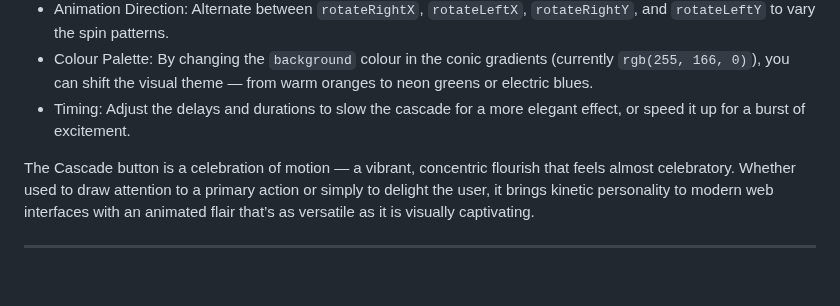
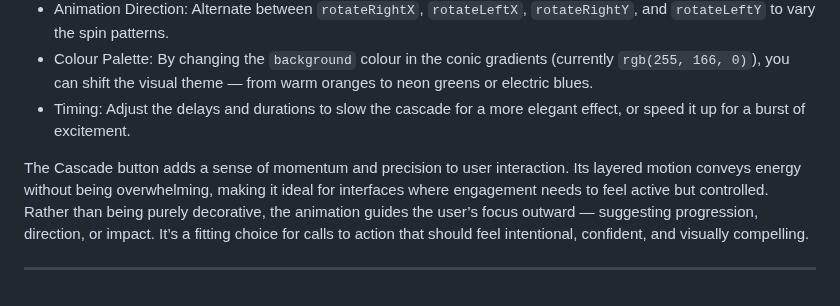
Before and after one commit to SasanTazayoni/Advanced-Button-Hover-Animations, a Markdown page: README.md, the part around the change. Rendered like a GitHub page.

Commit message:
Adjust footnote of Cascade button in README

````diff
--- a/README.md
+++ b/README.md
@@ -430,6 +430,6 @@ The Cascade button offers a vibrant, kinetic visual experience that suggests a b
 * Colour Palette: By changing the ```background``` colour in the conic gradients (currently ```rgb(255, 166, 0)```), you can shift the visual theme — from warm oranges to neon greens or electric blues.
 * Timing: Adjust the delays and durations to slow the cascade for a more elegant effect, or speed it up for a burst of excitement.
 
-The Cascade button is a celebration of motion — a vibrant, concentric flourish that feels almost celebratory. Whether used to draw attention to a primary action or simply to delight the user, it brings kinetic personality to modern web interfaces with an animated flair that’s as versatile as it is visually captivating.
+The Cascade button adds a sense of momentum and precision to user interaction. Its layered motion conveys energy without being overwhelming, making it ideal for interfaces where engagement needs to feel active but controlled. Rather than being purely decorative, the animation guides the user’s focus outward — suggesting progression, direction, or impact. It’s a fitting choice for calls to action that should feel intentional, confident, and visually compelling.
 
 ---
````
